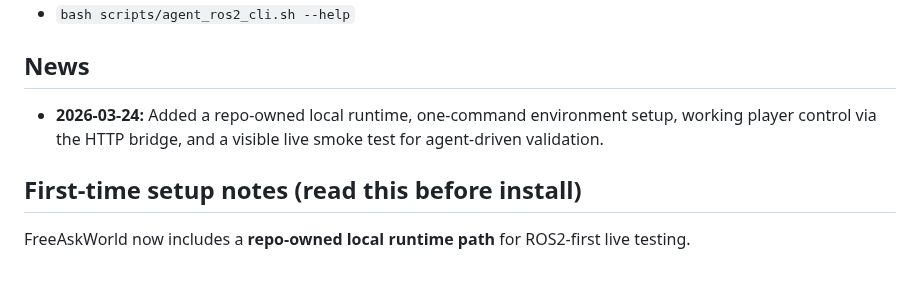
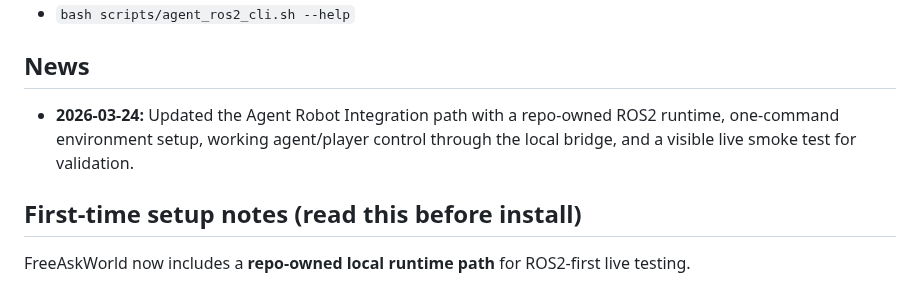
Before and after one commit to AIR-DISCOVER/FreeAskWorld, a Markdown page: README.md, the part around the change. Rendered like a GitHub page.

Commit message:
docs: refine news note for agent robot integration

```diff
--- a/README.md
+++ b/README.md
@@ -90,7 +90,7 @@ Canonical entry command for auto-discovery:
 
 ## News
 
-- **2026-03-24:** Added a repo-owned local runtime, one-command environment setup, working player control via the HTTP bridge, and a visible live smoke test for agent-driven validation.
+- **2026-03-24:** Updated the Agent Robot Integration path with a repo-owned ROS2 runtime, one-command environment setup, working agent/player control through the local bridge, and a visible live smoke test for validation.
 
 ## First-time setup notes (read this before install)
 
```
